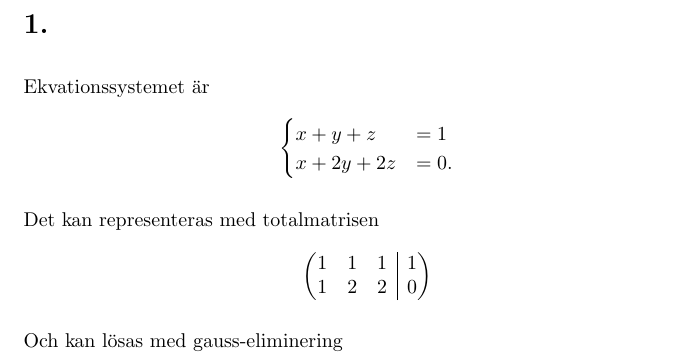
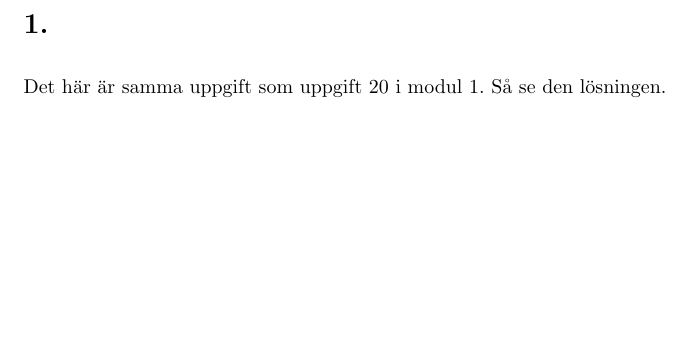
Before and after one commit to simon-rosen/linalg-2022, a LaTeX document (modul2/uppgifter_att_borja_med/1.tex): part of the page, cut so that both start at the same text, the shorter picture padded with empty space. Compiled offline with pdfLaTeX.

Commit message:
Updates from Overleaf

```diff
--- a/modul2/uppgifter_att_borja_med/1.tex
+++ b/modul2/uppgifter_att_borja_med/1.tex
@@ -2,23 +2,7 @@
 \begin{document}
 \begin{solution}{1}
 
-Ekvationssystemet är
-\begin{align*}
-    \begin{cases}
-     x+y+z&=1  \\
-    x+2y+2z&=0.   \\
-    \end{cases}
-\end{align*}
-
-Det kan representeras med totalmatrisen
-\[
-\begin{pmatrix}[ccc|c]
-  1 & 1 & 1 & 1\\
-  1 & 2 & 2 & 0
-\end{pmatrix}
-\]
-
-Och kan lösas med gauss-eliminering
+Det här är samma uppgift som uppgift 20 i modul 1. Så se den lösningen.
 
 \end{solution}
 \end{document}
```
Also changed, not shown: macros.tex (+3 -4 lines), main.tex (+9 -1 lines), modul1/uppgifter_att_borja_med/25.tex (+1 -1 lines), README.md, linalg_2022 (10).pdf (added), linalg_2022.pdf (deleted), qrcode.png (added).
